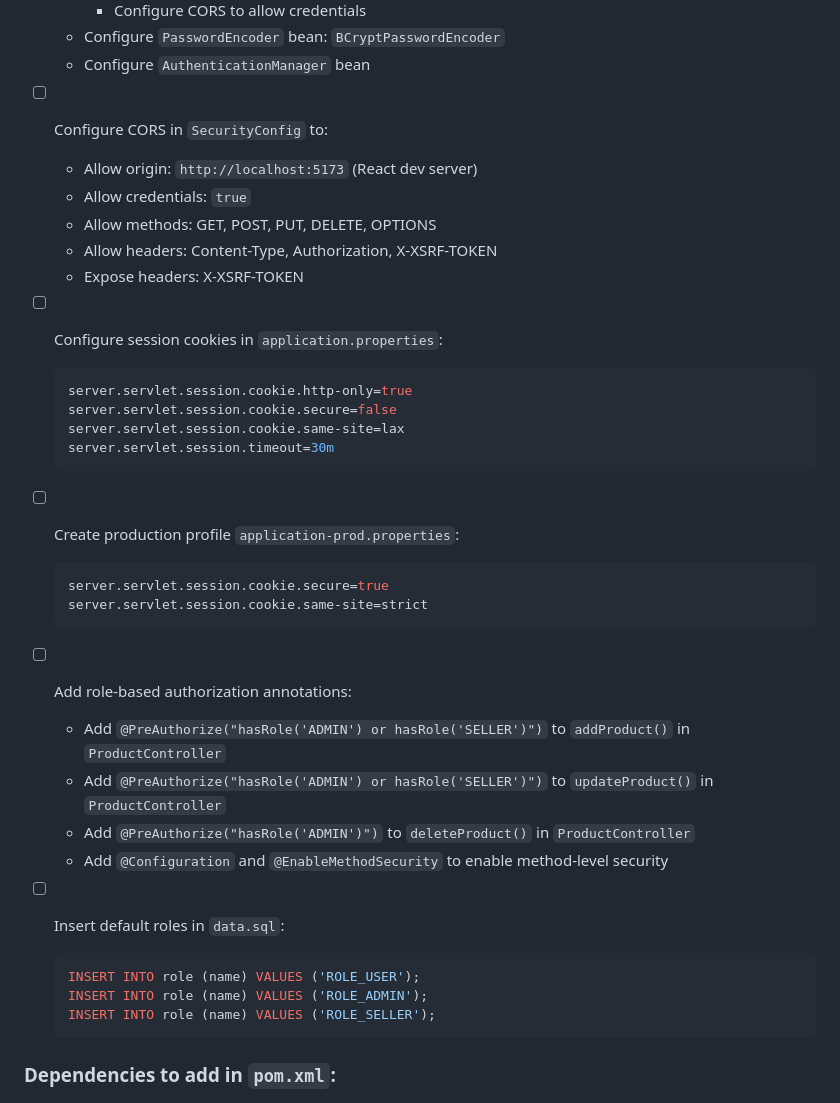
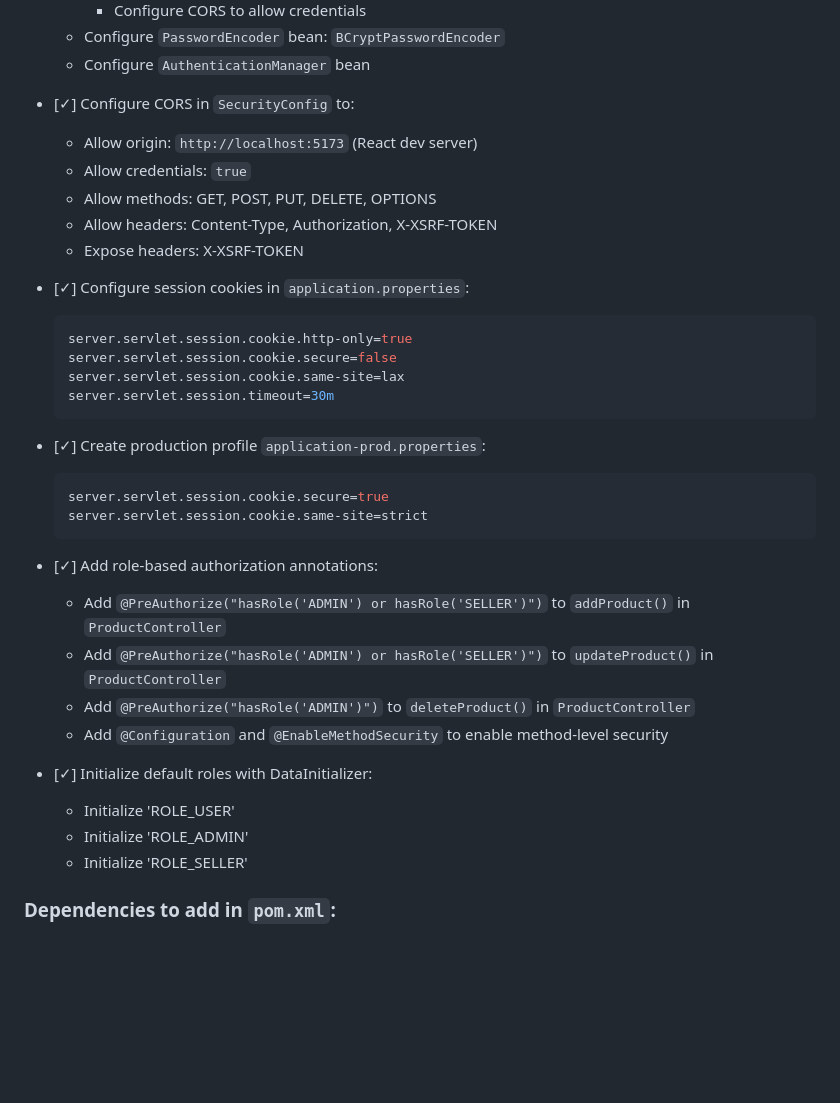
Before and after one commit to RADKumara95/DEA-FINAL-PROJECT-24.2-, a Markdown page: ASSIGNMENT_TODO.md, the part around one of its changes. Rendered like a GitHub page; blank space fills up the shorter version.

Commit message:
Update assignment TODO list: mark user authentication and role management tasks as completed

````diff
--- a/ASSIGNMENT_TODO.md
+++ b/ASSIGNMENT_TODO.md
@@ -105,14 +105,14 @@
   - Configure `PasswordEncoder` bean: `BCryptPasswordEncoder`
   - Configure `AuthenticationManager` bean
 
-- [ ] Configure CORS in `SecurityConfig` to:
+- [✓] Configure CORS in `SecurityConfig` to:
   - Allow origin: `http://localhost:5173` (React dev server)
   - Allow credentials: `true`
   - Allow methods: GET, POST, PUT, DELETE, OPTIONS
   - Allow headers: Content-Type, Authorization, X-XSRF-TOKEN
   - Expose headers: X-XSRF-TOKEN
 
-- [ ] Configure session cookies in `application.properties`:
+- [✓] Configure session cookies in `application.properties`:
   ```properties
   server.servlet.session.cookie.http-only=true
   server.servlet.session.cookie.secure=false
@@ -120,24 +120,22 @@
   server.servlet.session.timeout=30m
   ```
 
-- [ ] Create production profile `application-prod.properties`:
+- [✓] Create production profile `application-prod.properties`:
   ```properties
   server.servlet.session.cookie.secure=true
   server.servlet.session.cookie.same-site=strict
   ```
 
-- [ ] Add role-based authorization annotations:
+- [✓] Add role-based authorization annotations:
   - Add `@PreAuthorize("hasRole('ADMIN') or hasRole('SELLER')")` to `addProduct()` in `ProductController`
   - Add `@PreAuthorize("hasRole('ADMIN') or hasRole('SELLER')")` to `updateProduct()` in `ProductController`
   - Add `@PreAuthorize("hasRole('ADMIN')")` to `deleteProduct()` in `ProductController`
   - Add `@Configuration` and `@EnableMethodSecurity` to enable method-level security
 
-- [ ] Insert default roles in `data.sql`:
-  ```sql
-  INSERT INTO role (name) VALUES ('ROLE_USER');
-  INSERT INTO role (name) VALUES ('ROLE_ADMIN');
-  INSERT INTO role (name) VALUES ('ROLE_SELLER');
-  ```
+- [✓] Initialize default roles with DataInitializer:
+  - Initialize 'ROLE_USER'
+  - Initialize 'ROLE_ADMIN'
+  - Initialize 'ROLE_SELLER'
 
 ### Dependencies to add in `pom.xml`:
 - `spring-boot-starter-security`
````
Also changed, not shown: other parts of ASSIGNMENT_TODO.md (+7 -7 lines).
